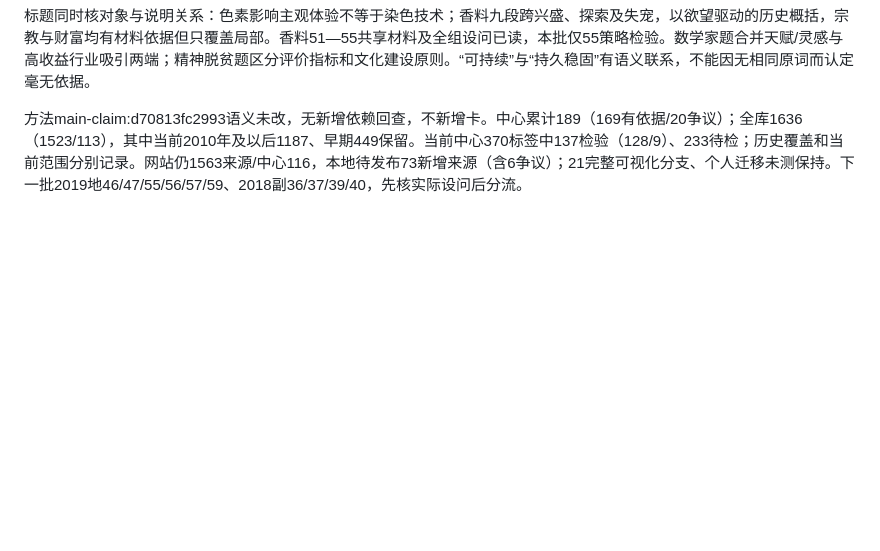
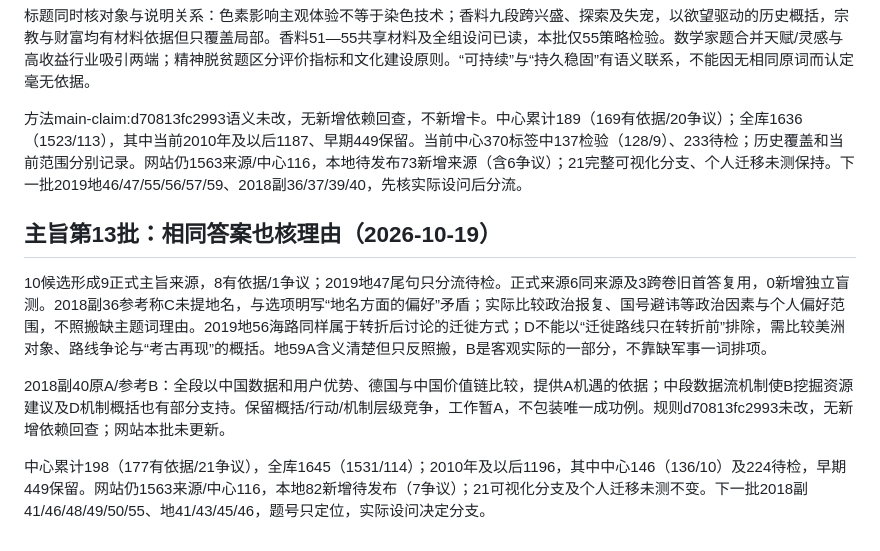
Before and after one commit to 3013038780-design/civilserviceexam, a Markdown page: 真题阅读与分类策略研究.md, the part around the change. Drawn GitHub-style; blank space fills up the shorter version.

Commit message:
docs: validate main-claim batch 13 and correct reference reasoning

```diff
--- a/真题阅读与分类策略研究.md
+++ b/真题阅读与分类策略研究.md
@@ -909,3 +909,11 @@ research-scope.json为默认选题、来源发现及显式续接的共同年份
 标题同时核对象与说明关系：色素影响主观体验不等于染色技术；香料九段跨兴盛、探索及失宠，以欲望驱动的历史概括，宗教与财富均有材料依据但只覆盖局部。香料51—55共享材料及全组设问已读，本批仅55策略检验。数学家题合并天赋/灵感与高收益行业吸引两端；精神脱贫题区分评价指标和文化建设原则。“可持续”与“持久稳固”有语义联系，不能因无相同原词而认定毫无依据。
 
 方法main-claim:d70813fc2993语义未改，无新增依赖回查，不新增卡。中心累计189（169有依据/20争议）；全库1636（1523/113），其中当前2010年及以后1187、早期449保留。当前中心370标签中137检验（128/9）、233待检；历史覆盖和当前范围分别记录。网站仍1563来源/中心116，本地待发布73新增来源（含6争议）；21完整可视化分支、个人迁移未测保持。下一批2019地46/47/55/56/57/59、2018副36/37/39/40，先核实际设问后分流。
+
+## 主旨第13批：相同答案也核理由（2026-10-19）
+
+10候选形成9正式主旨来源，8有依据/1争议；2019地47尾句只分流待检。正式来源6同来源及3跨卷旧首答复用，0新增独立盲测。2018副36参考称C未提地名，与选项明写“地名方面的偏好”矛盾；实际比较政治报复、国号避讳等政治因素与个人偏好范围，不照搬缺主题词理由。2019地56海路同样属于转折后讨论的迁徙方式；D不能以“迁徙路线只在转折前”排除，需比较美洲对象、路线争论与“考古再现”的概括。地59A含义清楚但只反照搬，B是客观实际的一部分，不靠缺军事一词排项。
+
+2018副40原A/参考B：全段以中国数据和用户优势、德国与中国价值链比较，提供A机遇的依据；中段数据流机制使B挖掘资源建议及D机制概括也有部分支持。保留概括/行动/机制层级竞争，工作暂A，不包装唯一成功例。规则d70813fc2993未改，无新增依赖回查；网站本批未更新。
+
+中心累计198（177有依据/21争议），全库1645（1531/114）；2010年及以后1196，其中中心146（136/10）及224待检，早期449保留。网站仍1563来源/中心116，本地82新增待发布（7争议）；21可视化分支及个人迁移未测不变。下一批2018副41/46/48/49/50/55、地41/43/45/46，题号只定位，实际设问决定分支。
```
Also changed, not shown: 2 other files.
